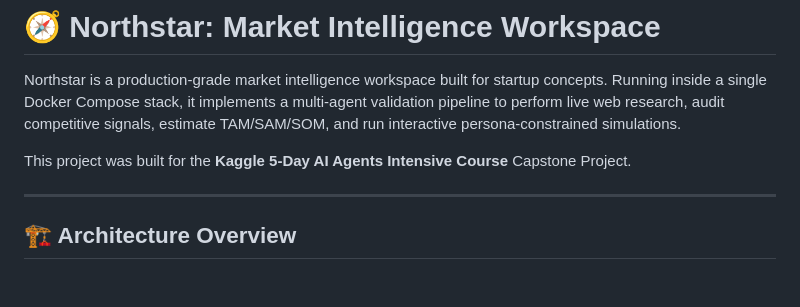
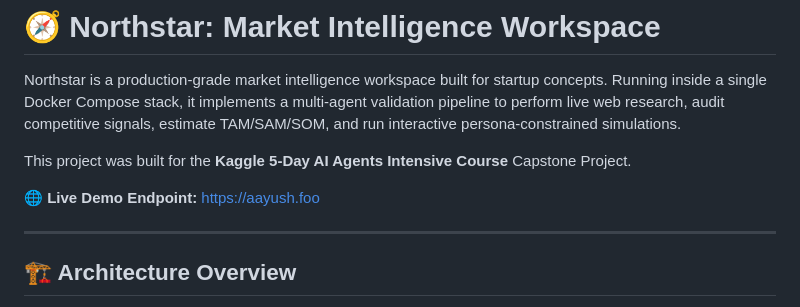
Before and after one commit to aayushus/Kaggle-5-DayAI-Agents_Capstone-project, a Markdown page: README.md, the part around the change. GitHub-like rendering; blank space fills up the shorter version.

Commit message:
docs: add public demo endpoint link to README

```diff
--- a/README.md
+++ b/README.md
@@ -3,6 +3,8 @@
 Northstar is a production-grade market intelligence workspace built for startup concepts. Running inside a single Docker Compose stack, it implements a multi-agent validation pipeline to perform live web research, audit competitive signals, estimate TAM/SAM/SOM, and run interactive persona-constrained simulations.
 
 This project was built for the **Kaggle 5-Day AI Agents Intensive Course** Capstone Project.
+
+🌐 **Live Demo Endpoint:** [https://aayush.foo](https://aayush.foo)
 
 ---
 
```
